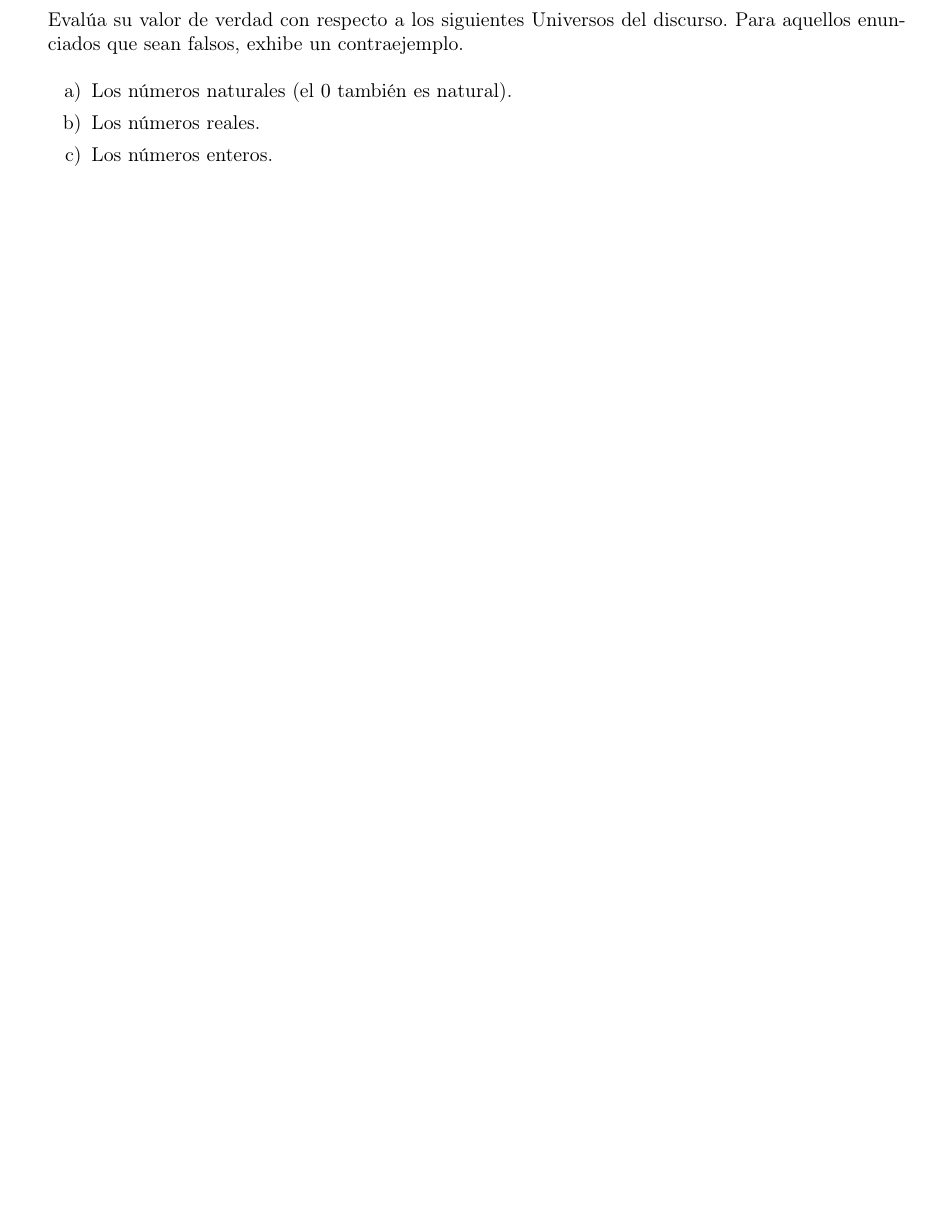
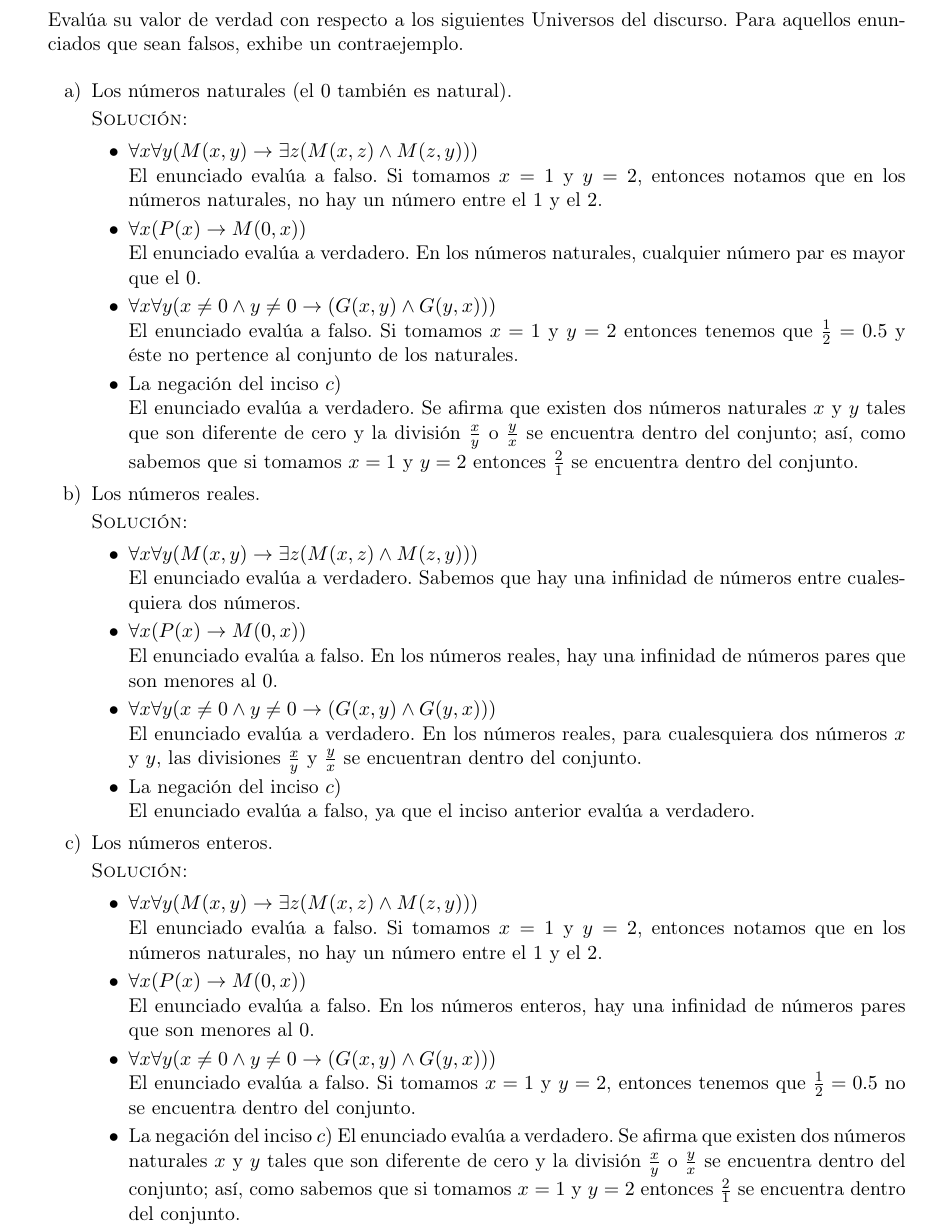
Before and after one commit to taniarubi/discretas, a LaTeX problem sheet (tareas/tarea2/tarea2_solucion.tex): part of page 3 of 3 before the commit and part of page 3 of 4 after it, cut so that both start at the same text, the shorter picture padded with empty space. The pictures show the PDF file tareas/tarea2/tarea2_solucion.pdf that the author committed with the source.

Commit message:
Tarea 2: ejercicio 3 terminado.!

```diff
--- a/tareas/tarea2/tarea2_solucion.tex
+++ b/tareas/tarea2/tarea2_solucion.tex
@@ -182,10 +182,90 @@
     \begin{itemize}
         % Ejercicio 3.1
         \item[a)] Los números naturales (el $0$ también es natural).
+
+        \textsc{Solución:}
+        \begin{itemize}
+            \item $∀x ∀y (M(x, y) → ∃z(M(x, z) \land M(z, y)))$
+
+            El enunciado evalúa a falso. Si tomamos $x = 1$ y $y = 2$, entonces
+            notamos que en los números naturales, no hay un número entre el $1$
+            y el $2$.
+
+            \item $∀x (P(x) → M(0, x))$
+
+            El enunciado evalúa a verdadero. En los números naturales,
+            cualquier número par es mayor que el $0$.
+
+            \item $∀x ∀y (x \neq 0 \land y \neq 0 → (G(x, y) \land G(y, x)))$
+
+            El enunciado evalúa a falso. Si tomamos $x = 1$ y $y = 2$ entonces
+            tenemos que $\frac{1}{2} = 0.5$ y éste no pertence al conjunto de
+            los naturales.
+
+            \item La negación del inciso $c)$
+
+            El enunciado evalúa a verdadero. Se afirma que existen dos números
+            naturales $x$ y $y$ tales que son diferente de cero y la división
+            $\frac{x}{y}$ o $\frac{y}{x}$ se encuentra dentro del conjunto;
+            así, como sabemos que si tomamos $x = 1$ y $y = 2$ entonces
+            $\frac{2}{1}$ se encuentra dentro del conjunto.
+        \end{itemize}
+
         % Ejercicio 3.2
         \item[b)] Los números reales.
+
+        \textsc{Solución:}
+        \begin{itemize}
+            \item $∀x ∀y (M(x, y) → ∃z(M(x, z) \land M(z, y)))$
+
+            El enunciado evalúa a verdadero. Sabemos que hay una infinidad de
+            números entre cualesquiera dos números.
+
+            \item $∀x (P(x) → M(0, x))$
+
+            El enunciado evalúa a falso. En los números reales, hay una infinidad
+            de números pares que son menores al $0$.
+
+            \item $∀x ∀y (x \neq 0 \land y \neq 0 → (G(x, y) \land G(y, x)))$
+
+            El enunciado evalúa a verdadero. En los números reales, para
+            cualesquiera dos números $x$ y $y$, las divisiones $\frac{x}{y}$ y
+            $\frac{y}{x}$ se encuentran dentro del conjunto.
+
+            \item La negación del inciso $c)$
+
+            El enunciado evalúa a falso, ya que el inciso anterior evalúa a
+            verdadero.
+        \end{itemize}
+
         % Ejercicio 3.3
         \item[c)] Los números enteros.
+
+        \textsc{Solución:}
+        \begin{itemize}
+            \item $∀x ∀y (M(x, y) → ∃z(M(x, z) \land M(z, y)))$
+
+            El enunciado evalúa a falso. Si tomamos $x = 1$ y $y = 2$, entonces
+            notamos que en los números naturales, no hay un número entre el $1$
+            y el $2$.
+
+            \item $∀x (P(x) → M(0, x))$
+
+            El enunciado evalúa a falso. En los números enteros, hay una
+            infinidad de números pares que son menores al $0$.
+
+            \item $∀x ∀y (x \neq 0 \land y \neq 0 → (G(x, y) \land G(y, x)))$
+
+            El enunciado evalúa a falso. Si tomamos $x = 1$ y $y = 2$, entonces
+            tenemos que $\frac{1}{2} = 0.5$ no se encuentra dentro del conjunto.
+
+            \item La negación del inciso $c)$
+            El enunciado evalúa a verdadero. Se afirma que existen dos números
+            naturales $x$ y $y$ tales que son diferente de cero y la división
+            $\frac{x}{y}$ o $\frac{y}{x}$ se encuentra dentro del conjunto;
+            así, como sabemos que si tomamos $x = 1$ y $y = 2$ entonces
+            $\frac{2}{1}$ se encuentra dentro del conjunto.
+        \end{itemize}
     \end{itemize}
 
     % Ejercicio 4.
```
Also changed, not shown: tareas/tarea2/tarea2_solucion.pdf, 4 other files.
